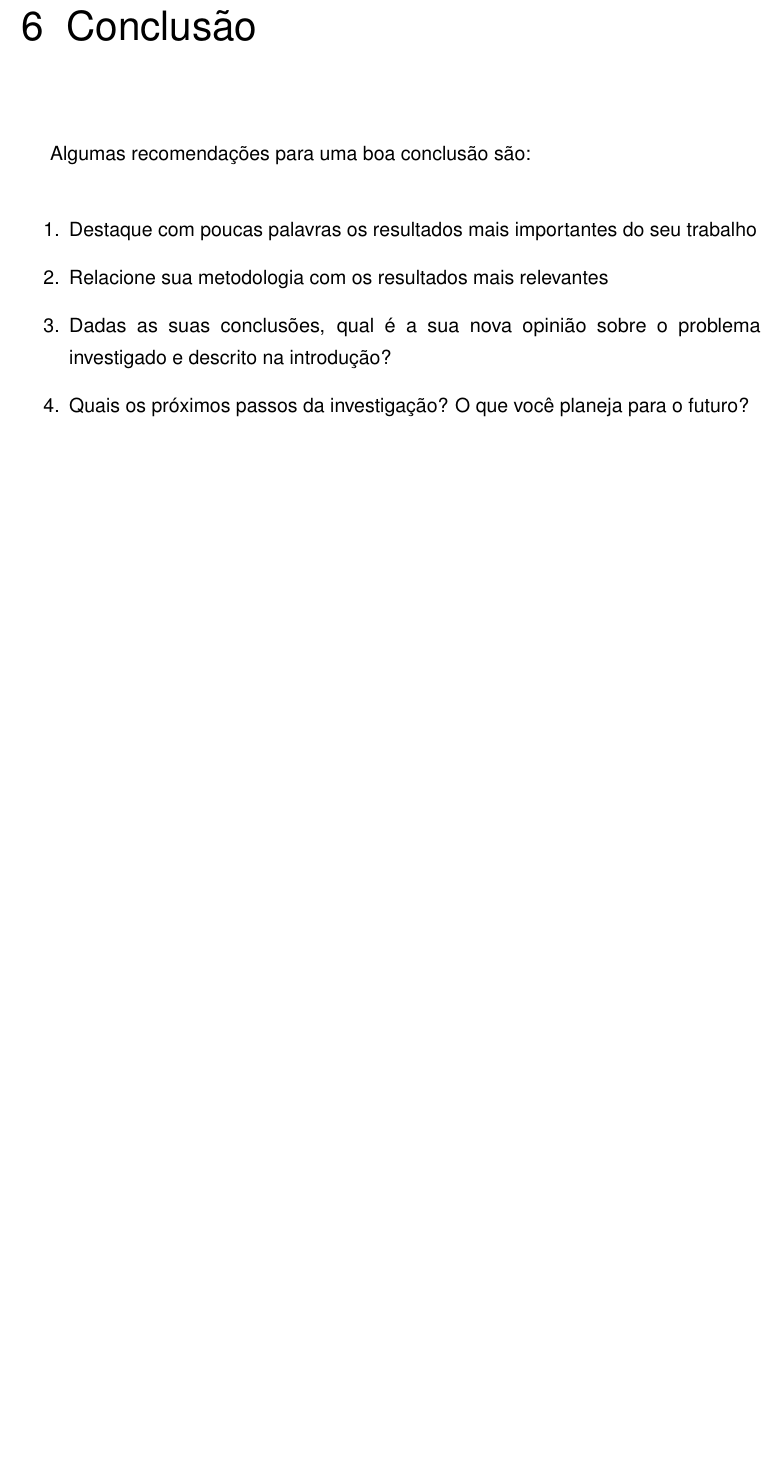
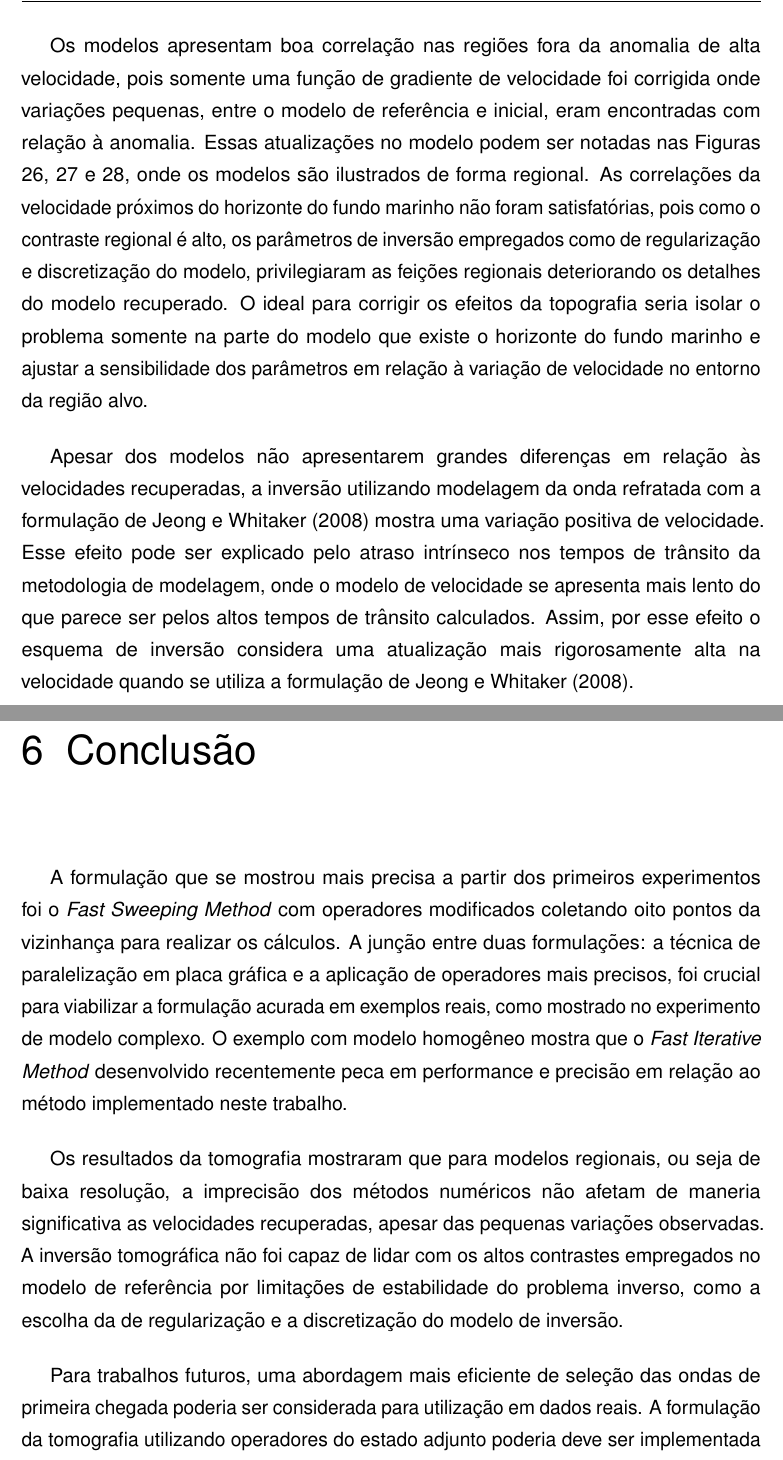
Before and after one commit to phbastosa/dissertation, a LaTeX thesis (main.tex, which reads Textos/Conclusao.tex, Textos/Discussoes.tex): part of page 64 of 69 before the commit and two parts of pages 64 and 65 of 70 after it, the two joined at a grey line, cut at the place of the change, the shorter picture padded with empty space. Compiled offline with pdfLaTeX.

Commit message:
Conclusion finished!

```diff
--- a/Textos/Conclusao.tex
+++ b/Textos/Conclusao.tex
@@ -4,12 +4,9 @@
 %========================================================================
 \chapter{Conclusão}
 \label{ch:conclusao}
-Algumas recomendações para uma boa conclusão são:
 
-\begin{enumerate}
-	\item Destaque com poucas palavras os resultados mais importantes do seu trabalho
-	\item Relacione sua metodologia com os resultados mais relevantes
-    \item Dadas as suas conclusões, qual é a sua nova opinião sobre o problema investigado e descrito na introdução?
-    \item Quais os próximos passos da investigação? O que você planeja para o futuro?
+A formulação que se mostrou mais precisa a partir dos primeiros experimentos foi o \textit{Fast Sweeping Method} com operadores modificados coletando oito pontos da vizinhança para realizar os cálculos. A junção entre duas formulações: a técnica de paralelização em placa gráfica e a aplicação de operadores mais precisos, foi crucial para viabilizar a formulação acurada em exemplos reais, como mostrado no experimento de modelo complexo. O exemplo com modelo homogêneo mostra que o \textit{Fast Iterative Method} desenvolvido recentemente peca em performance e precisão em relação ao método implementado neste trabalho.
 
-\end{enumerate}
+Os resultados da tomografia mostraram que para modelos regionais, ou seja de baixa resolução, a imprecisão dos métodos numéricos não afetam de maneria significativa as velocidades recuperadas, apesar das pequenas variações observadas. A inversão tomográfica não foi capaz de lidar com os altos contrastes empregados no modelo de referência por limitações de estabilidade do problema inverso, como a escolha da de regularização e a discretização do modelo de inversão.
+
+Para trabalhos futuros, uma abordagem mais eficiente de seleção das ondas de primeira chegada poderia ser considerada para utilização em dados reais. A formulação da tomografia utilizando operadores do estado adjunto poderia deve ser implementada pois algumas vantagens em relação à tomografia clássica por trajetórias de raios são observadas. A aplicação da tomografia em dados reais seria a próxima etapa da jornada, contudo utilizando um método de modelagem direta testado e avaliado em performance e precisão. A adição de parâmetros anisotrópicos é uma opção para representar melhor as propriedades do meio em casos reais.
--- a/Textos/Discussoes.tex
+++ b/Textos/Discussoes.tex
@@ -72,0 +69,3 @@ asdfasdf
+Os modelos apresentam boa correlação nas regiões fora da anomalia de alta velocidade, pois somente uma função de gradiente de velocidade foi corrigida onde variações pequenas, entre o modelo de referência e inicial, eram encontradas com relação à anomalia. Essas atualizações no modelo podem ser notadas nas Figuras \ref{fig:pod_refined}, \ref{fig:fim_refined} e \ref{fig:fsm_refined}, onde os modelos são ilustrados de forma regional. As correlações da velocidade próximos do horizonte do fundo marinho não foram satisfatórias, pois como o contraste regional é alto, os parâmetros de inversão empregados como de regularização e discretização do modelo, privilegiaram as feições regionais deteriorando os detalhes do modelo recuperado. O ideal para corrigir os efeitos da topografia seria isolar o problema somente na parte do modelo que existe o horizonte do fundo marinho e ajustar a sensibilidade dos parâmetros em relação à variação de velocidade no entorno da região alvo.
+
+Apesar dos modelos não apresentarem grandes diferenças em relação às velocidades recuperadas, a inversão utilizando modelagem da onda refratada com a formulação de \citeonline{jeong2008fast} mostra uma variação positiva de velocidade. Esse efeito pode ser explicado pelo atraso intrínseco nos tempos de trânsito da metodologia de modelagem, onde o modelo de velocidade se apresenta mais lento do que parece ser pelos altos tempos de trânsito calculados. Assim, por esse efeito o esquema de inversão considera uma atualização mais rigorosamente alta na velocidade quando se utiliza a formulação de \citeonline{jeong2008fast}.
```
Also changed, not shown: Textos/Discussoes.tex (22 more changed lines).
